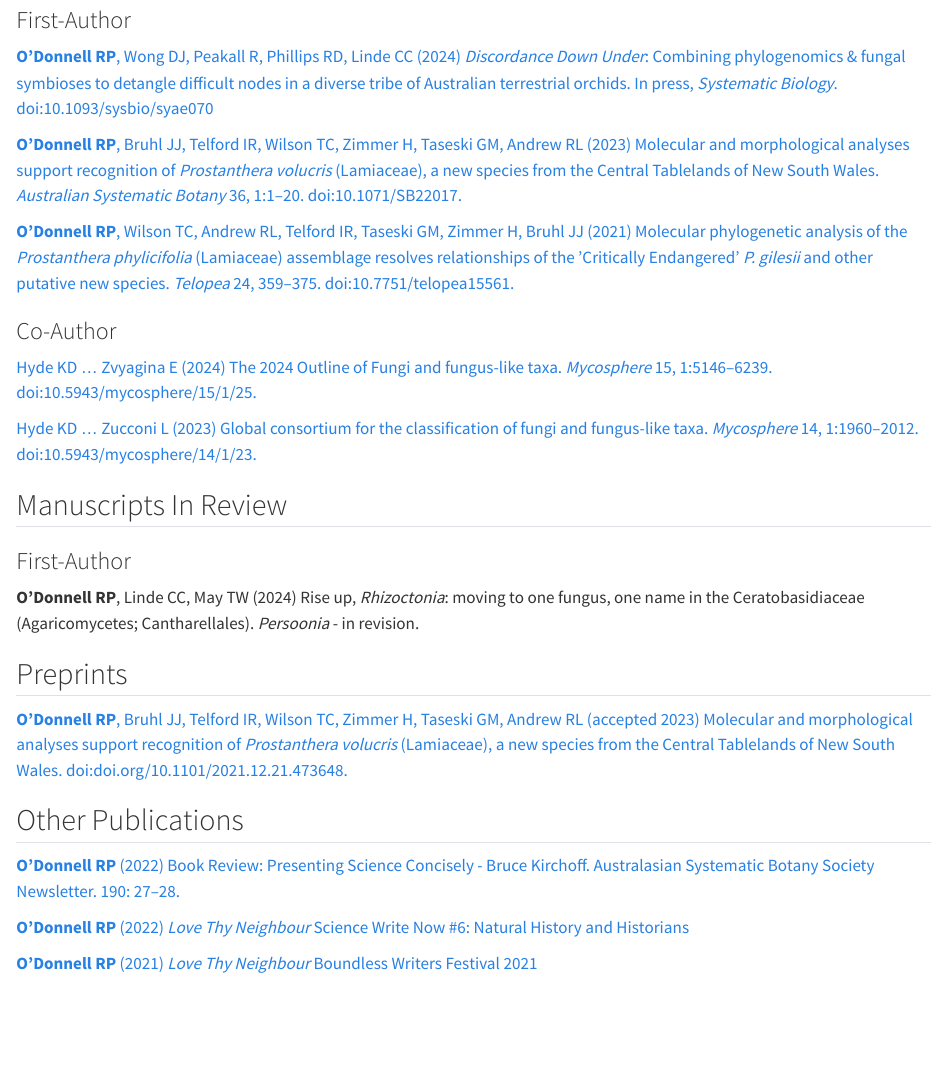
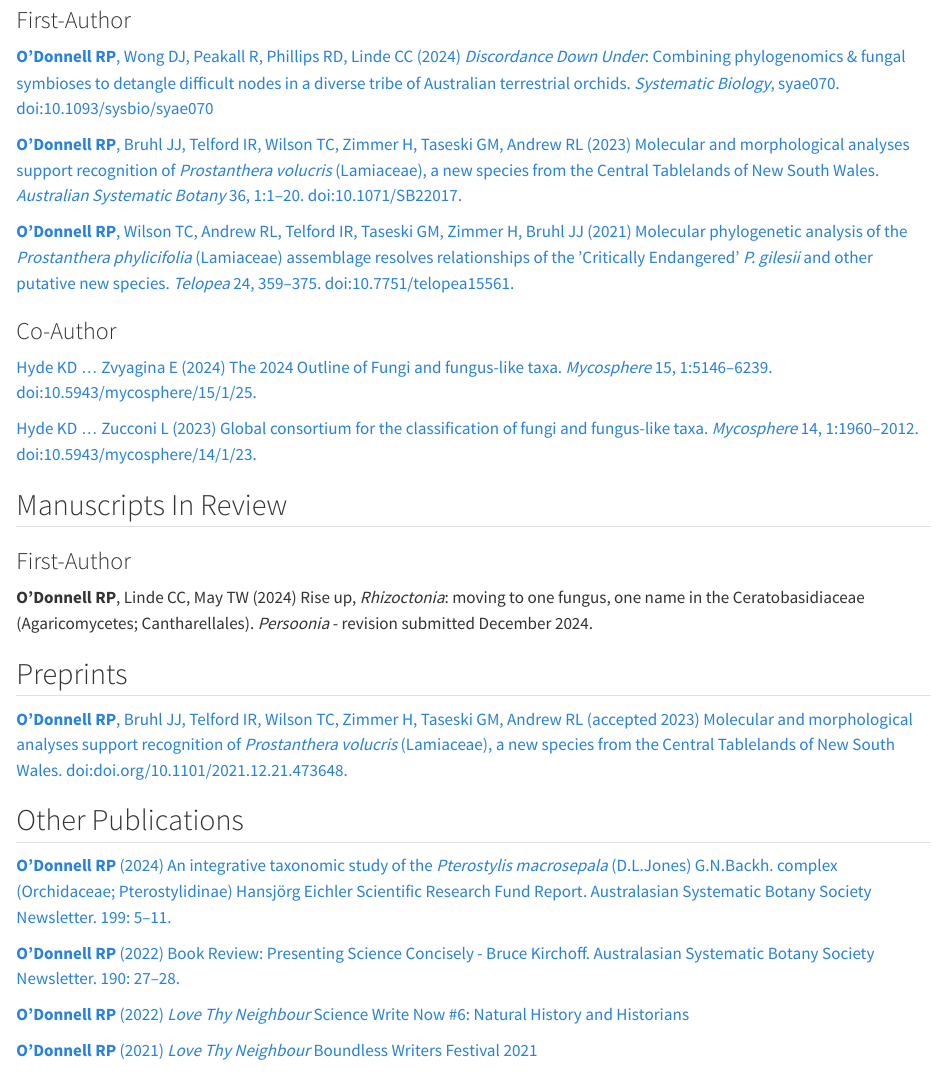
Before and after one commit to rpodonnell/rpodonnell.github.io, a Quarto document (publications/index.qmd): the page in a window 1100 px wide, from 130 px down. Rendered offline with R 4.5, knitr and Pandoc in place of Quarto, with nearby package versions.

Commit message:
updated publications

```diff
--- a/publications/index.qmd
+++ b/publications/index.qmd
@@ -20,7 +20,7 @@
 
 ### First-Author
 
-[**O’Donnell RP**, Wong DJ, Peakall R, Phillips RD, Linde CC (2024) *Discordance Down Under*: Combining phylogenomics & fungal symbioses to detangle difficult nodes in a diverse tribe of Australian terrestrial orchids. In press, *Systematic Biology*. doi:10.1093/sysbio/syae070](https://doi.org/10.1093/sysbio/syae070)
+[**O’Donnell RP**, Wong DJ, Peakall R, Phillips RD, Linde CC (2024) *Discordance Down Under*: Combining phylogenomics & fungal symbioses to detangle difficult nodes in a diverse tribe of Australian terrestrial orchids. *Systematic Biology*, syae070. doi:10.1093/sysbio/syae070](https://academic.oup.com/sysbio/advance-article/doi/10.1093/sysbio/syae070/7918489?utm_source=authortollfreelink&utm_campaign=sysbio&utm_medium=email&guestAccessKey=18bacc24-7f10-439a-94f4-3030811184af)
 
 [**O’Donnell RP**, Bruhl JJ, Telford IR, Wilson TC, Zimmer H, Taseski GM, Andrew RL (2023) Molecular and morphological analyses support recognition of *Prostanthera volucris* (Lamiaceae), a new species from the Central Tablelands of New South Wales. *Australian Systematic Botany* 36, 1:1–20. doi:10.1071/SB22017.](https://doi.org/10.1071/SB22017)
 
@@ -36,13 +36,15 @@
 
 ### First-Author
 
-**O’Donnell RP**, Linde CC, May TW (2024) Rise up, *Rhizoctonia*: moving to one fungus, one name in the Ceratobasidiaceae (Agaricomycetes; Cantharellales). *Persoonia* - in revision.
+**O’Donnell RP**, Linde CC, May TW (2024) Rise up, *Rhizoctonia*: moving to one fungus, one name in the Ceratobasidiaceae (Agaricomycetes; Cantharellales). *Persoonia* - revision submitted December 2024.
 
 ## Preprints
 
 [**O’Donnell RP**, Bruhl JJ, Telford IR, Wilson TC, Zimmer H, Taseski GM, Andrew RL (accepted 2023) Molecular and morphological analyses support recognition of *Prostanthera volucris* (Lamiaceae), a new species from the Central Tablelands of New South Wales. doi:doi.org/10.1101/2021.12.21.473648.](https://doi.org/10.1101/2021.12.21.473648)
 
 ## Other Publications
+
+[**O’Donnell RP** (2024) An integrative taxonomic study of the *Pterostylis macrosepala* (D.L.Jones) G.N.Backh. complex (Orchidaceae; Pterostylidinae) Hansjörg Eichler Scientific Research Fund Report. Australasian Systematic Botany Society Newsletter. 199: 5–11.](https://asbs.org.au/wp-content/uploads/2024/07/ASBSNewsletter_199-8July24-ONLINE.pdf#page=7)
 
 [**O’Donnell RP** (2022) Book Review: Presenting Science Concisely - Bruce Kirchoff. Australasian Systematic Botany Society Newsletter. 190: 27–28.](https://asbs.org.au/newsletter/pdf/22-mar-190.pdf)
 
```
Also changed, not shown: docs/search.json, 5 other files.
